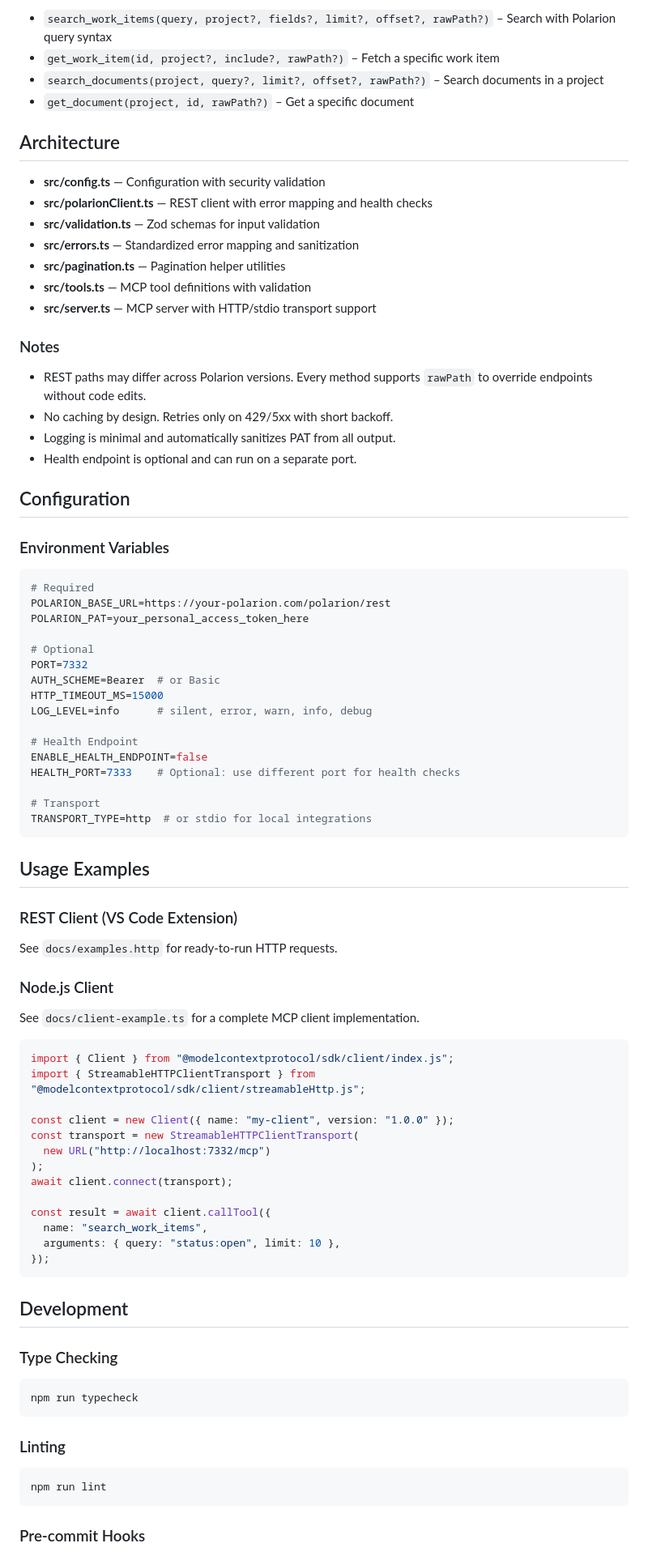
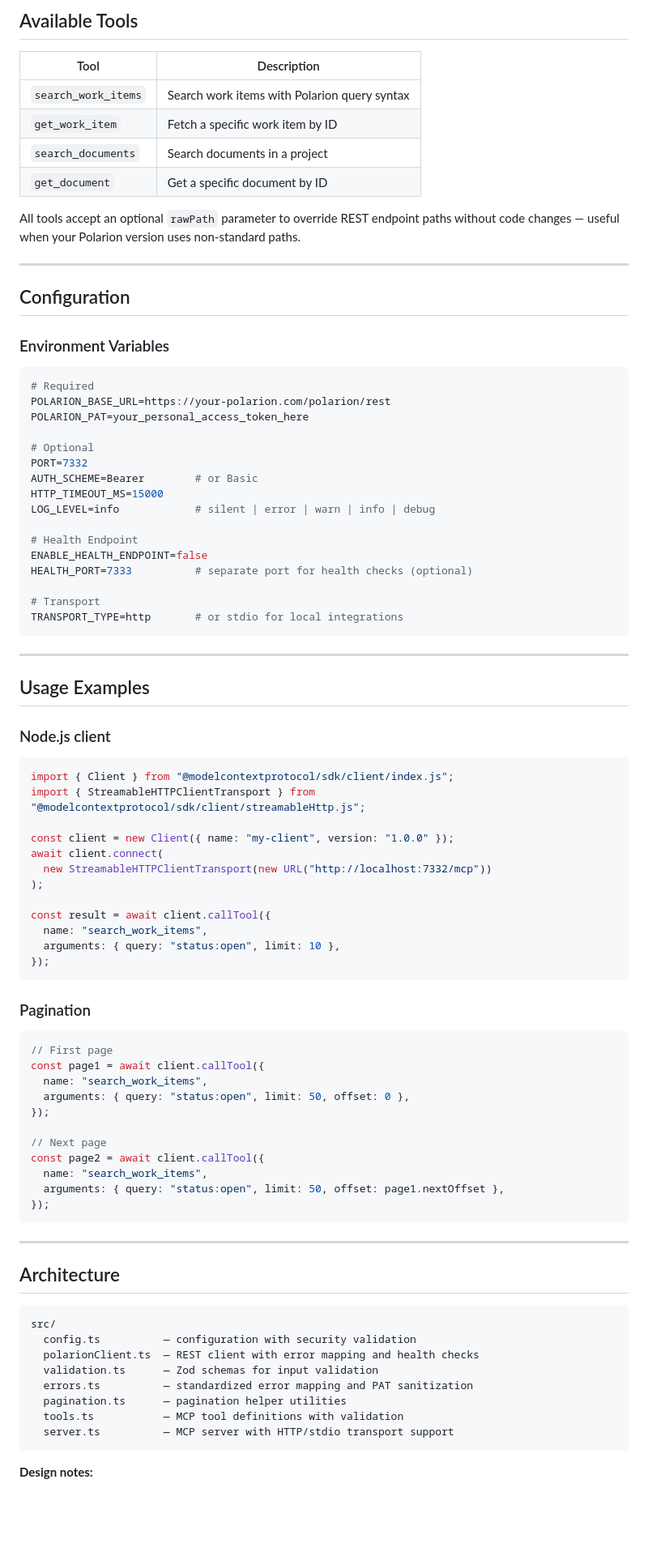
Before and after one commit to phillipboesger/polarion-mcp, a Markdown page: README.md, the part around one of its changes. Shown at 81% size. GitHub-like rendering; blank space fills up the shorter version.

````diff
--- a/README.md
+++ b/README.md
@@ -60,25 +90,16 @@ Connect your MCP-capable client (VS Code extension / Custom GPT) to `http://loca
 
-- `search_work_items(query, project?, fields?, limit?, offset?, rawPath?)` – Search with Polarion query syntax
-- `get_work_item(id, project?, include?, rawPath?)` – Fetch a specific work item
-- `search_documents(project, query?, limit?, offset?, rawPath?)` – Search documents in a project
-- `get_document(project, id, rawPath?)` – Get a specific document
+## Available Tools
 
-## Architecture
+| Tool | Description |
+|---|---|
+| `search_work_items` | Search work items with Polarion query syntax |
+| `get_work_item` | Fetch a specific work item by ID |
+| `search_documents` | Search documents in a project |
+| `get_document` | Get a specific document by ID |
 
-- **src/config.ts** — Configuration with security validation
-- **src/polarionClient.ts** — REST client with error mapping and health checks
-- **src/validation.ts** — Zod schemas for input validation
-- **src/errors.ts** — Standardized error mapping and sanitization
-- **src/pagination.ts** — Pagination helper utilities
-- **src/tools.ts** — MCP tool definitions with validation
-- **src/server.ts** — MCP server with HTTP/stdio transport support
+All tools accept an optional `rawPath` parameter to override REST endpoint paths without code changes — useful when your Polarion version uses non-standard paths.
 
-### Notes
-
-- REST paths may differ across Polarion versions. Every method supports `rawPath` to override endpoints without code edits.
-- No caching by design. Retries only on 429/5xx with short backoff.
-- Logging is minimal and automatically sanitizes PAT from all output.
-- Health endpoint is optional and can run on a separate port.
+---
 
 ## Configuration
 
@@ -91,37 +112,32 @@ POLARION_PAT=your_personal_access_token_here
 
 # Optional
 PORT=7332
-AUTH_SCHEME=Bearer  # or Basic
+AUTH_SCHEME=Bearer        # or Basic
 HTTP_TIMEOUT_MS=15000
-LOG_LEVEL=info      # silent, error, warn, info, debug
+LOG_LEVEL=info            # silent | error | warn | info | debug
 
 # Health Endpoint
 ENABLE_HEALTH_ENDPOINT=false
-HEALTH_PORT=7333    # Optional: use different port for health checks
+HEALTH_PORT=7333          # separate port for health checks (optional)
 
 # Transport
-TRANSPORT_TYPE=http  # or stdio for local integrations
+TRANSPORT_TYPE=http       # or stdio for local integrations
 ```
+
+---
 
 ## Usage Examples
 
-### REST Client (VS Code Extension)
-
-See `docs/examples.http` for ready-to-run HTTP requests.
-
-### Node.js Client
-
-See `docs/client-example.ts` for a complete MCP client implementation.
+### Node.js client
 
 ```typescript
 import { Client } from "@modelcontextprotocol/sdk/client/index.js";
 import { StreamableHTTPClientTransport } from "@modelcontextprotocol/sdk/client/streamableHttp.js";
 
 const client = new Client({ name: "my-client", version: "1.0.0" });
-const transport = new StreamableHTTPClientTransport(
-  new URL("http://localhost:7332/mcp")
+await client.connect(
+  new StreamableHTTPClientTransport(new URL("http://localhost:7332/mcp"))
 );
-await client.connect(transport);
 
 const result = await client.callTool({
   name: "search_work_items",
@@ -129,19 +145,36 @@ const result = await client.callTool({
 });
 ```
 
-## Development
+### Pagination
 
-### Type Checking
+```typescript
+// First page
+const page1 = await client.callTool({
+  name: "search_work_items",
+  arguments: { query: "status:open", limit: 50, offset: 0 },
+});
 
-```bash
-npm run typecheck
+// Next page
+const page2 = await client.callTool({
+  name: "search_work_items",
+  arguments: { query: "status:open", limit: 50, offset: page1.nextOffset },
+});
 ```
 
-### Linting
+---
 
-```bash
-npm run lint
+## Architecture
+
+```
+src/
+  config.ts          — configuration with security validation
+  polarionClient.ts  — REST client with error mapping and health checks
+  validation.ts      — Zod schemas for input validation
+  errors.ts          — standardized error mapping and PAT sanitization
+  pagination.ts      — pagination helper utilities
+  tools.ts           — MCP tool definitions with validation
+  server.ts          — MCP server with HTTP/stdio transport support
 ```
 
-### Pre-commit Hooks
+**Design notes:**
 
````
Also changed, not shown: other parts of README.md (+80 -98 lines).
